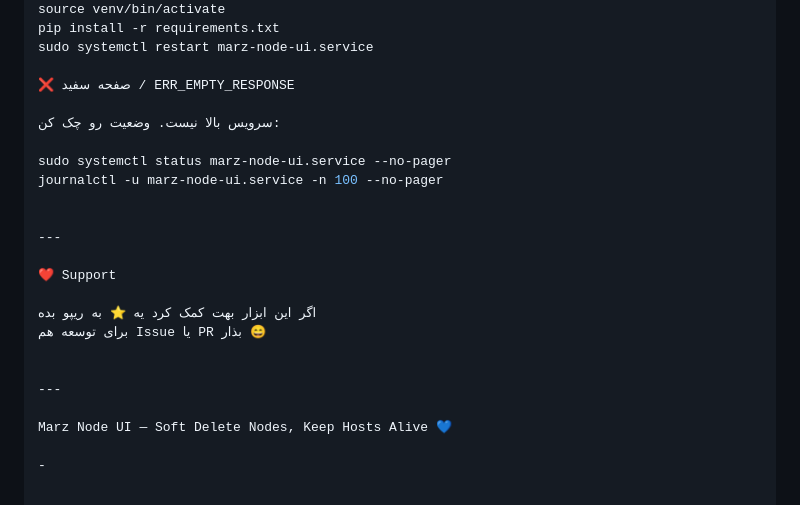
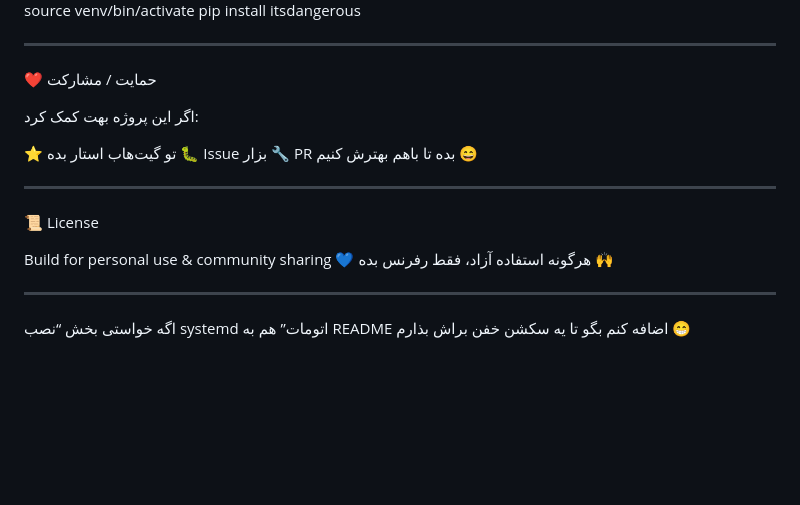
Before and after one commit to lornaNET/marznode, a Markdown page: README.md, the part around one of its changes. Rendered like a GitHub page; blank space fills up the shorter version.

```diff
--- a/README.md
+++ b/README.md
@@ -183,25 +153,26 @@ cd marznode
 source venv/bin/activate
-pip install -r requirements.txt
-sudo systemctl restart marz-node-ui.service
-
-❌ صفحه سفید / ERR_EMPTY_RESPONSE
-
-سرویس بالا نیست. وضعیت رو چک کن:
-
-sudo systemctl status marz-node-ui.service --no-pager
-journalctl -u marz-node-ui.service -n 100 --no-pager
+pip install itsdangerous
 
 
 ---
 
-❤️ Support
+❤️ حمایت / مشارکت
 
-اگر این ابزار بهت کمک کرد یه ⭐ به ریپو بده
-برای توسعه هم Issue یا PR بذار 😄
+اگر این پروژه بهت کمک کرد:
+
+⭐ تو گیت‌هاب استار بده
+🐛 Issue بزار
+🔧 PR بده تا باهم بهترش کنیم 😄
 
 
 ---
 
-Marz Node UI — Soft Delete Nodes, Keep Hosts Alive 💙
+📜 License
 
--
+Build for personal use & community sharing 💙
+هرگونه استفاده آزاد، فقط رفرنس بده 🙌
+
+
+---
+
+اگه خواستی بخش “نصب systemd اتومات” هم به README اضافه کنم بگو تا یه سکشن خفن براش بذارم 😁
```
Also changed, not shown: other parts of README.md (+86 -116 lines).
